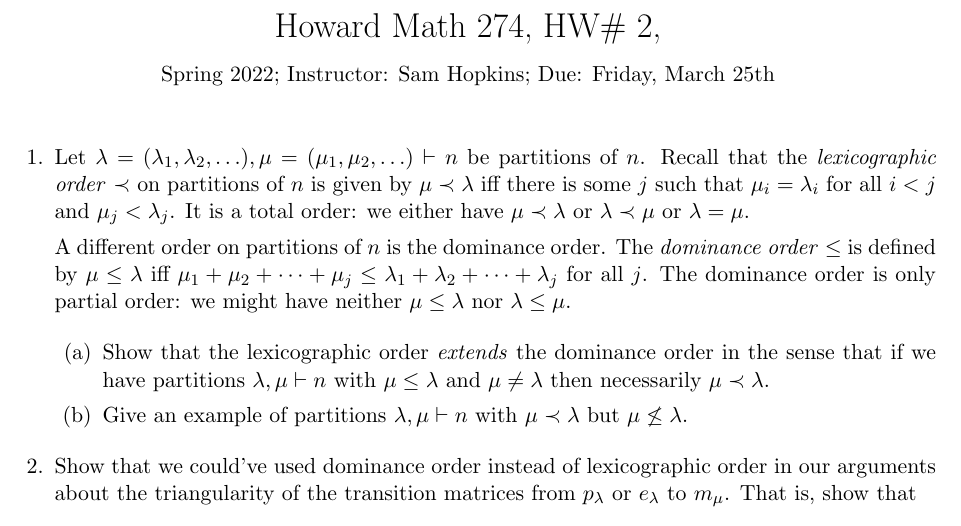
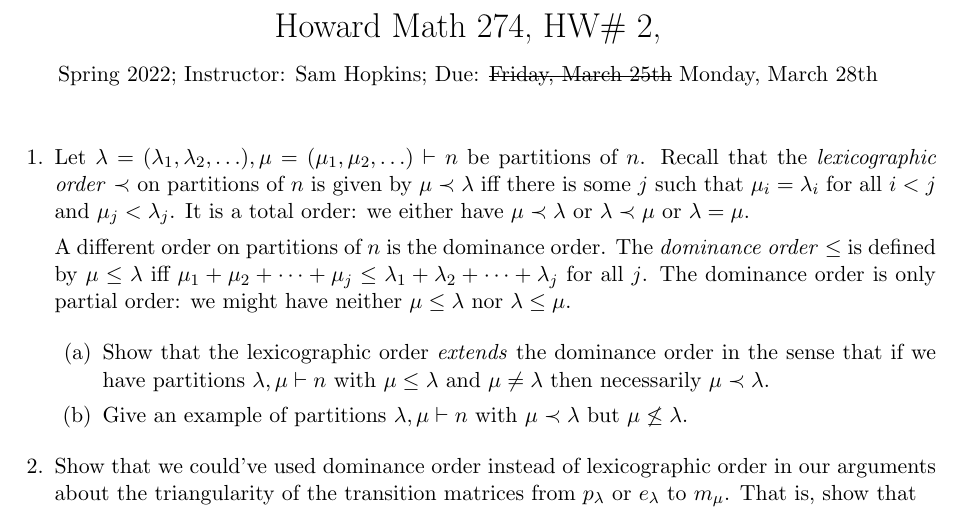
Before and after one commit to samuelfhopkins/samuelfhopkins.github.io, a LaTeX problem sheet (classes/274/hw2.tex): part of the page, cut so that both start at the same text. Compiled offline with pdfLaTeX.

Commit message:
Add files via upload

```diff
--- a/classes/274/hw2.tex
+++ b/classes/274/hw2.tex
@@ -4,9 +4,11 @@
 \usepackage{amsmath}
 \usepackage{amssymb}
 
+\usepackage{soul}
+
 \usepackage{hyperref}
 
-\title{Howard Math 274, HW\# 2, \\ {\normalsize Spring 2022; Instructor: Sam Hopkins; Due: Friday, March 25th}}
+\title{Howard Math 274, HW\# 2, \\ {\normalsize Spring 2022; Instructor: Sam Hopkins; Due: \st{Friday, March 25th} Monday, March 28th}}
 \date{}
 
 \begin{document}
```
Also changed, not shown: classes/274/hw2.pdf.
